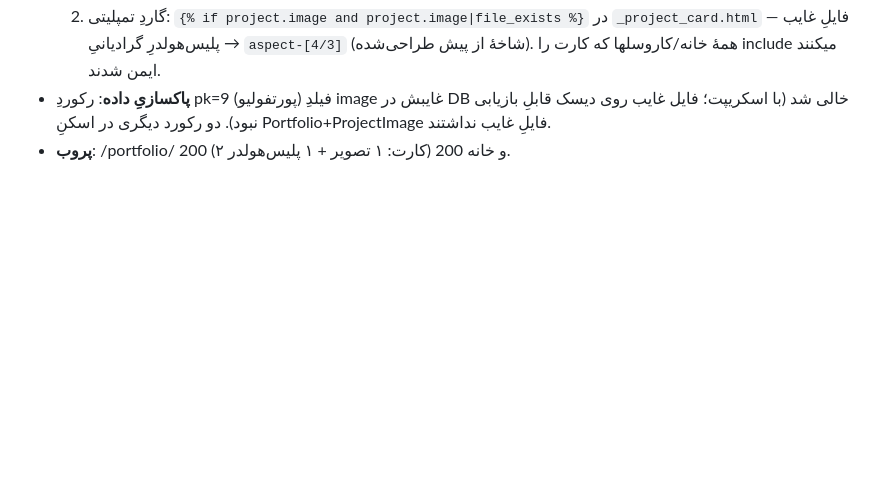
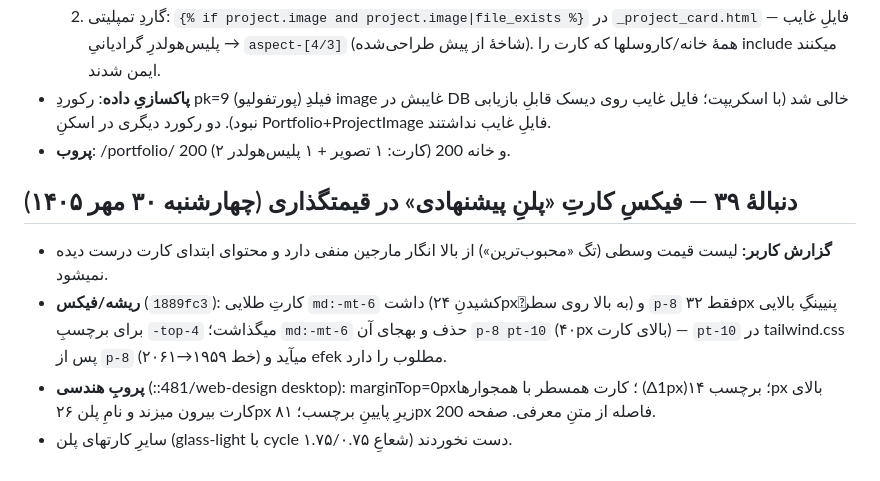
Before and after one commit to SoheilJA/pixoria, a Markdown page: AGENT_PROGRESS.md, the part around the change. Drawn GitHub-style; blank space fills up the shorter version.

Commit message:
docs: log pricing featured card fix
یادداشتِ پیشرفتِ دنبالهٔ ۳۹ — همترازیِ کارتِ پلنِ پیشنهادی ثبت شد.

```diff
--- a/AGENT_PROGRESS.md
+++ b/AGENT_PROGRESS.md
@@ -70,3 +70,11 @@
   2. گاردِ تمپلیتی: `{% if project.image and project.image|file_exists %}` در `_project_card.html` — فایلِ غایب → پلیس‌هولدرِ گرادیانیِ `aspect-[4/3]` (شاخهٔ از پیش طراحی‌شده). همهٔ خانه/کاروسلها که کارت را include میکنند ایمن شدند.
 - **پاکسازیِ داده**: رکوردِ pk=9 (پورتفولیو) فیلدِ image غایبش در DB خالی شد (با اسکریپت؛ فایل غایب روی دیسک قابلِ بازیابی نبود). دو رکورد دیگری در اسکنِ Portfolio+ProjectImage فایلِ غایب نداشتند.
 - **پروب**: /portfolio/ 200 (۲ کارت: ۱ تصویر + ۱ پلیس‌هولدر) و خانه 200.
+
+
+## دنبالهٔ ۳۹ — فیکسِ کارتِ «پلنِ پیشنهادی» در قیمتگذاری (چهارشنبه ۳۰ مهر ۱۴۰۵)
+
+- **گزارش کاربر:** لیست قیمت وسطی (تگ «محبوب‌ترین») از بالا انگار مارجین منفی دارد و محتوای ابتدای کارت درست دیده نمیشود.
+- **ریشه/فیکس** (`1889fc3`): کارتِ طلایی `md:-mt-6` داشت (کشیدنِ ۲۴pxِ به بالا روی سطر) و `p-8` فقط ۳۲px پنیینگِ بالایی برای برچسبِ `-top-4` میگذاشت؛ `md:-mt-6` حذف و بهجای آن `p-8 pt-10` (۴۰px بالای کارت) — `pt-10` در tailwind.css پس از `p-8` (خط ۱۹۵۹→۲۰۶۱) میآید و efek مطلوب را دارد.
+- **پروبِ هندسی** (::481/web-design desktop): marginTop=0px؛ کارت همسطر با همجوارها (Δ1px)؛ برچسب ۱۴px بالای کارت بیرون میزند و نامِ پلن ۲۶px زیرِ پایینِ برچسب؛ ۸۱px فاصله از متنِ معرفی. صفحه 200.
+- سایرِ کارتهای پلن (glass-light با cycle شعاعِ ۱.۷۵/۰.۷۵) دست نخوردند.
```
